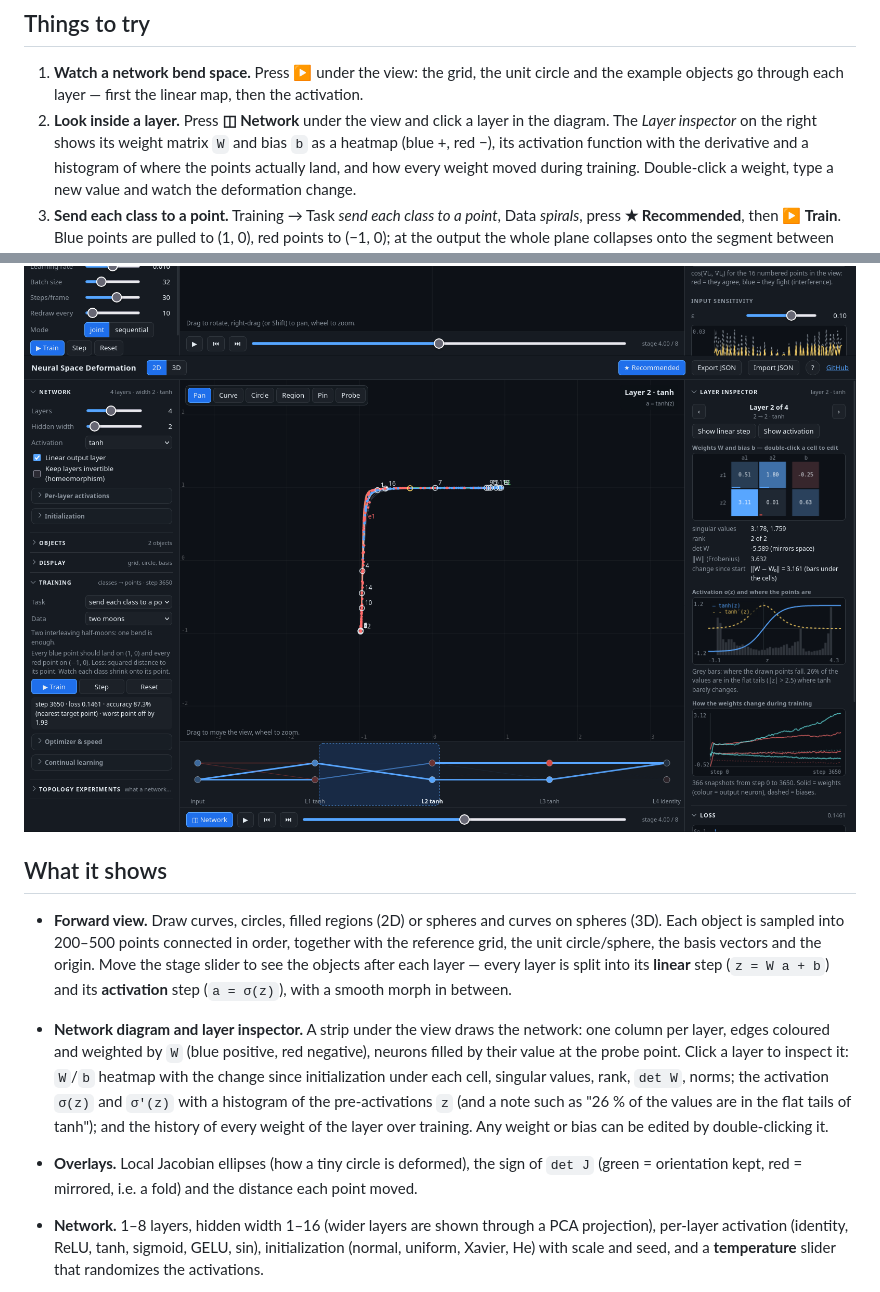
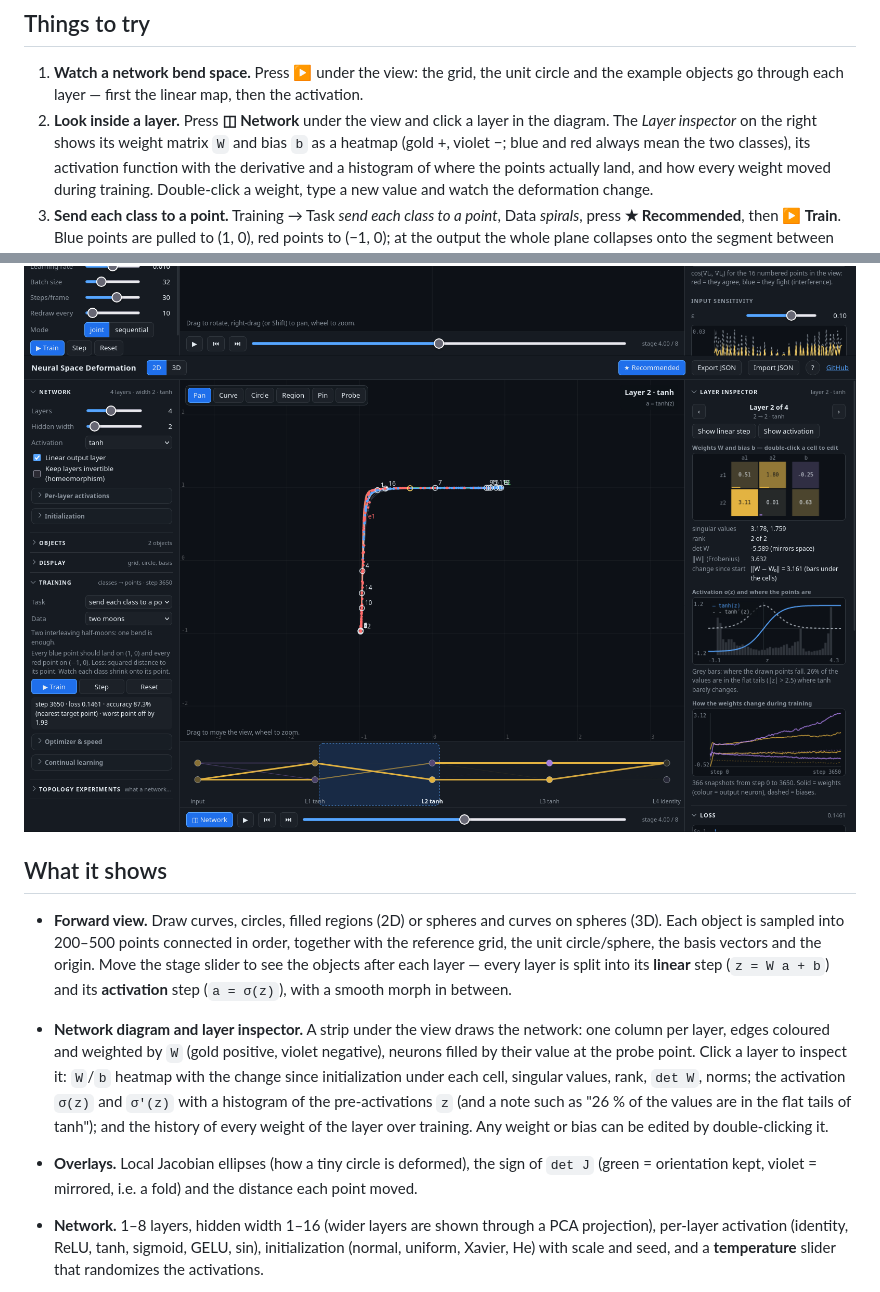
Before and after one commit to writerforight/mlp-space-deformation, a Markdown page: README.md, 2 parts joined by grey strips. Rendered like a GitHub page; pictures changed too: docs/screenshot-inspector.png.

```diff
--- a/README.md
+++ b/README.md
@@ -20,7 +20,7 @@ only to draw the 3D view.
 1. **Watch a network bend space.** Press ▶ under the view: the grid, the unit circle and the example
    objects go through each layer — first the linear map, then the activation.
 2. **Look inside a layer.** Press **◫ Network** under the view and click a layer in the diagram. The
-   *Layer inspector* on the right shows its weight matrix `W` and bias `b` as a heatmap (blue +, red −),
+   *Layer inspector* on the right shows its weight matrix `W` and bias `b` as a heatmap (gold +, violet −; blue and red always mean the two classes),
    its activation function with the derivative and a histogram of where the points actually land, and
    how every weight moved during training. Double-click a weight, type a new value and watch the
    deformation change.
@@ -49,14 +49,14 @@ only to draw the 3D view.
   after each layer — every layer is split into its **linear** step (`z = W a + b`) and its
   **activation** step (`a = σ(z)`), with a smooth morph in between.
 - **Network diagram and layer inspector.** A strip under the view draws the network: one column per
-  layer, edges coloured and weighted by `W` (blue positive, red negative), neurons filled by their value
+  layer, edges coloured and weighted by `W` (gold positive, violet negative), neurons filled by their value
   at the probe point. Click a layer to inspect it: `W`/`b` heatmap with the change since initialization
   under each cell, singular values, rank, `det W`, norms; the activation `σ(z)` and `σ′(z)` with a
   histogram of the pre-activations `z` (and a note such as "26 % of the values are in the flat tails of
   tanh"); and the history of every weight of the layer over training. Any weight or bias can be edited
   by double-clicking it.
 - **Overlays.** Local Jacobian ellipses (how a tiny circle is deformed), the sign of `det J`
-  (green = orientation kept, red = mirrored, i.e. a fold) and the distance each point moved.
+  (green = orientation kept, violet = mirrored, i.e. a fold) and the distance each point moved.
 - **Network.** 1–8 layers, hidden width 1–16 (wider layers are shown through a PCA projection),
   per-layer activation (identity, ReLU, tanh, sigmoid, GELU, sin), initialization (normal, uniform,
   Xavier, He) with scale and seed, and a **temperature** slider that randomizes the activations.
```
Also changed, not shown: 4 other files.
